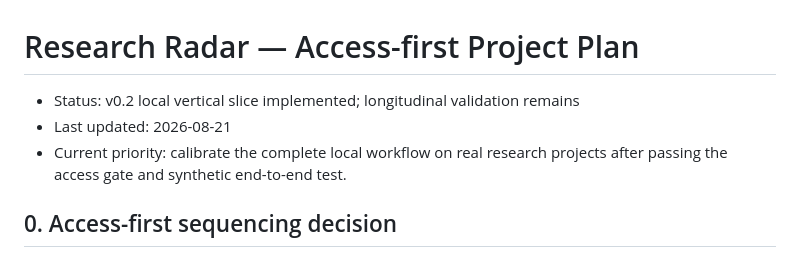
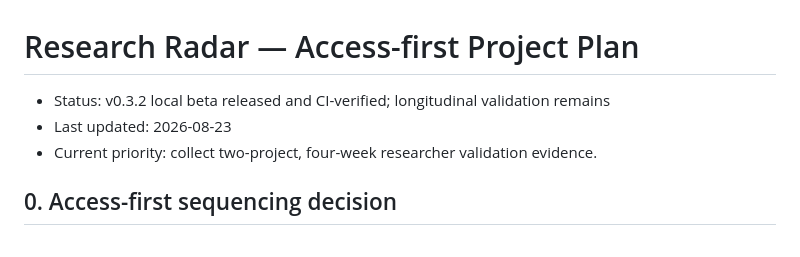
Before and after one commit to LIMYOYO/research-radar, a Markdown page: PLAN.md, the part around the change. GitHub-like rendering.

```diff
--- a/PLAN.md
+++ b/PLAN.md
@@ -1,8 +1,8 @@
 # Research Radar — Access-first Project Plan
 
-- Status: v0.2 local vertical slice implemented; longitudinal validation remains
-- Last updated: 2026-08-21
-- Current priority: calibrate the complete local workflow on real research projects after passing the access gate and synthetic end-to-end test.
+- Status: v0.3.2 local beta released and CI-verified; longitudinal validation remains
+- Last updated: 2026-08-23
+- Current priority: collect two-project, four-week researcher validation evidence.
 
 ## 0. Access-first sequencing decision
 
```
Also changed, not shown: README.md (+1 -1 lines), docs/completion-audit-2026-08-21.md (+24 -7 lines).
